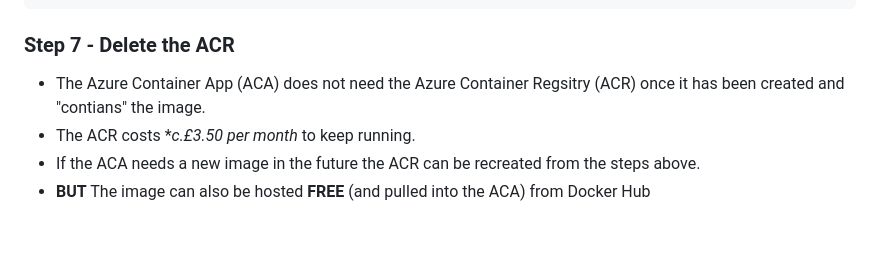
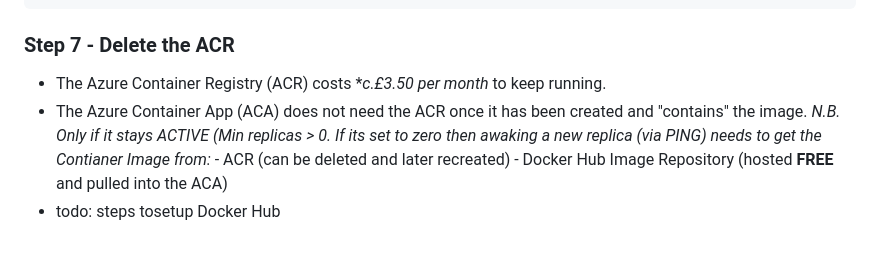
Before and after one commit to wizzard262/weather-via-grpc, a Markdown page: README2.md, the part around the change. GitHub-like rendering.

Commit message:
Update README2 with ACR and Docker Hub details
Clarified information about Azure Container Registry and its costs. Added note about Docker Hub as a free alternative for hosting images.

````diff
--- a/README2.md
+++ b/README2.md
@@ -119,7 +119,9 @@ These logs look exactly like local Docker logs because ACA runs the same contain
 2026-07-04T14:02:11.1002612Z stdout F 3. gRPC WeatherRequest result successful
  ```
 ### Step 7 - Delete the ACR
-- The Azure Container App (ACA) does not need the Azure Container Regsitry (ACR) once it has been created and "contians" the image.
-- The ACR costs **c.£3.50 per month* to keep running.
-- If the ACA needs a new image in the future the ACR can be recreated from the steps above.
-- **BUT** The image can also be hosted **FREE** (and pulled into the ACA) from Docker Hub
+- The Azure Container Registry (ACR) costs **c.£3.50 per month* to keep running.
+- The Azure Container App (ACA) does not need the ACR once it has been created and "contains" the image.
+  _N.B. Only if it stays ACTIVE (Min replicas > 0. If its set to zero then awaking a new replica (via PING) needs to get the Contianer Image from:_
+  		- ACR (can be deleted and later recreated)
+  		- Docker Hub Image Repository (hosted **FREE** and pulled into the ACA)
+- todo: steps tosetup Docker Hub
````
